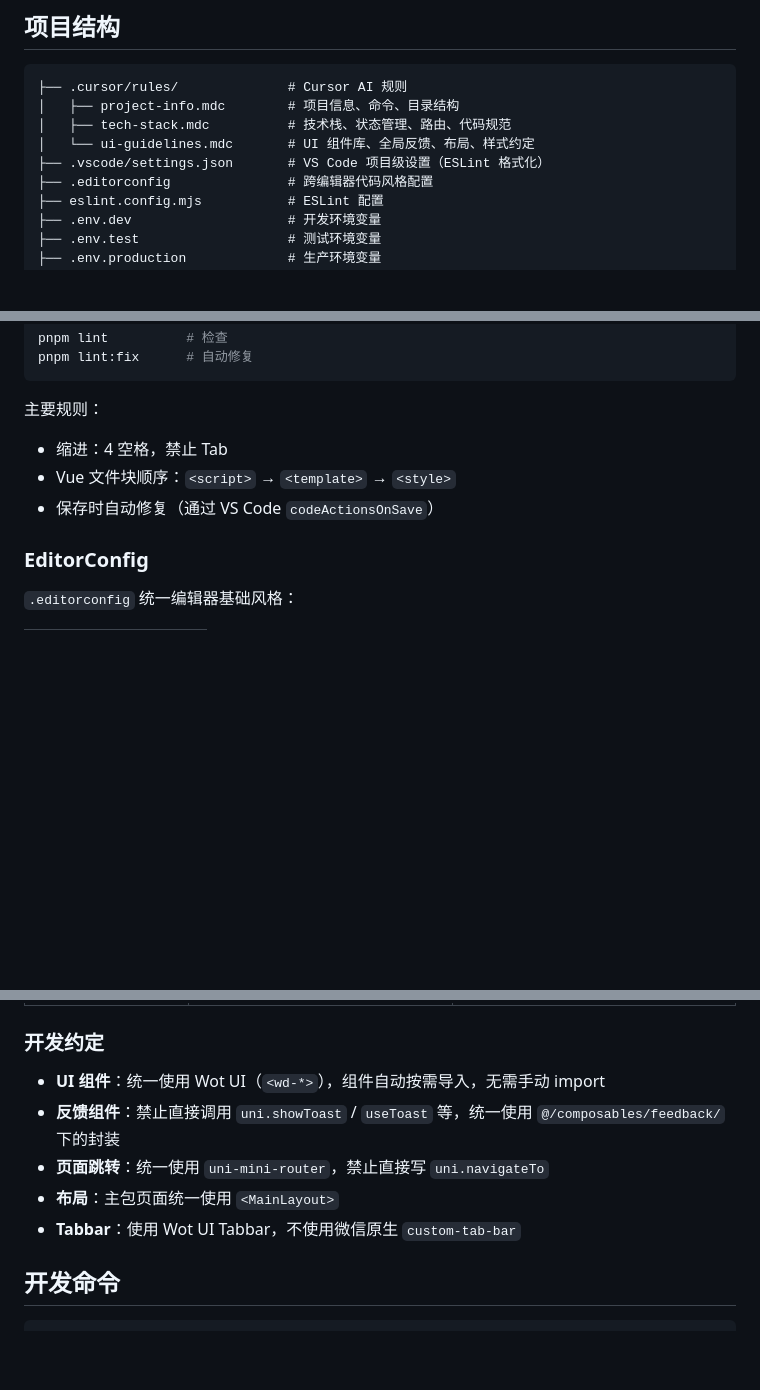
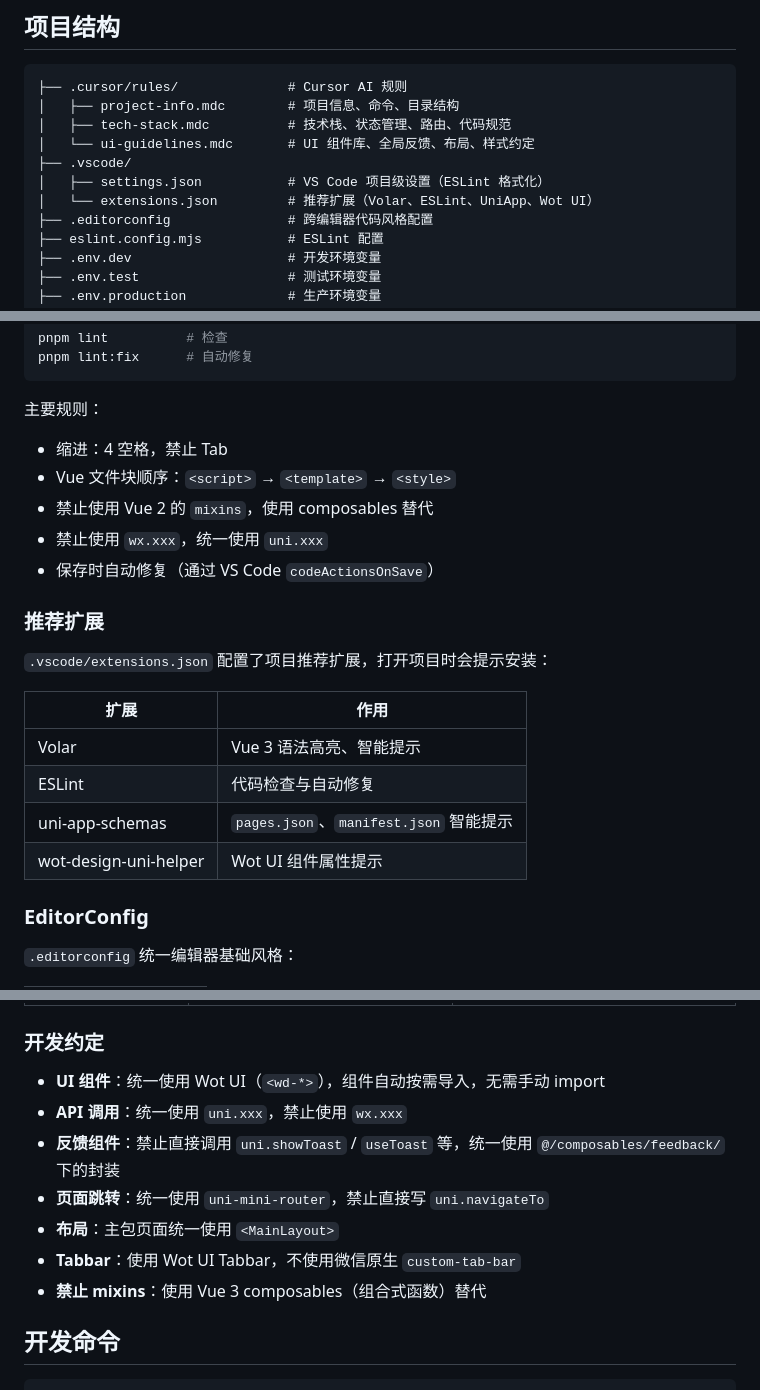
Before and after one commit to 765511642/uniapp-v3, a Markdown page: README.md, 3 parts joined by grey strips. Drawn GitHub-style; blank space fills up the shorter version.

Commit message:
feat: 规则

```diff
--- a/README.md
+++ b/README.md
@@ -22,7 +22,9 @@
 │   ├── project-info.mdc        # 项目信息、命令、目录结构
 │   ├── tech-stack.mdc          # 技术栈、状态管理、路由、代码规范
 │   └── ui-guidelines.mdc       # UI 组件库、全局反馈、布局、样式约定
-├── .vscode/settings.json       # VS Code 项目级设置（ESLint 格式化）
+├── .vscode/
+│   ├── settings.json           # VS Code 项目级设置（ESLint 格式化）
+│   └── extensions.json         # 推荐扩展（Volar、ESLint、UniApp、Wot UI）
 ├── .editorconfig               # 跨编辑器代码风格配置
 ├── eslint.config.mjs           # ESLint 配置
 ├── .env.dev                    # 开发环境变量
@@ -118,7 +120,20 @@ pnpm lint:fix      # 自动修复
 主要规则：
 - 缩进：4 空格，禁止 Tab
 - Vue 文件块顺序：`<script>` → `<template>` → `<style>`
+- 禁止使用 Vue 2 的 `mixins`，使用 composables 替代
+- 禁止使用 `wx.xxx`，统一使用 `uni.xxx`
 - 保存时自动修复（通过 VS Code `codeActionsOnSave`）
+
+### 推荐扩展
+
+`.vscode/extensions.json` 配置了项目推荐扩展，打开项目时会提示安装：
+
+| 扩展 | 作用 |
+|------|------|
+| Volar | Vue 3 语法高亮、智能提示 |
+| ESLint | 代码检查与自动修复 |
+| uni-app-schemas | `pages.json`、`manifest.json` 智能提示 |
+| wot-design-uni-helper | Wot UI 组件属性提示 |
 
 ### EditorConfig
 
@@ -145,10 +160,12 @@ pnpm lint:fix      # 自动修复
 ### 开发约定
 
 - **UI 组件**：统一使用 Wot UI（`<wd-*>`），组件自动按需导入，无需手动 import
+- **API 调用**：统一使用 `uni.xxx`，禁止使用 `wx.xxx`
 - **反馈组件**：禁止直接调用 `uni.showToast` / `useToast` 等，统一使用 `@/composables/feedback/` 下的封装
 - **页面跳转**：统一使用 `uni-mini-router`，禁止直接写 `uni.navigateTo`
 - **布局**：主包页面统一使用 `<MainLayout>`
 - **Tabbar**：使用 Wot UI Tabbar，不使用微信原生 `custom-tab-bar`
+- **禁止 mixins**：使用 Vue 3 composables（组合式函数）替代
 
 ## 开发命令
 
```
